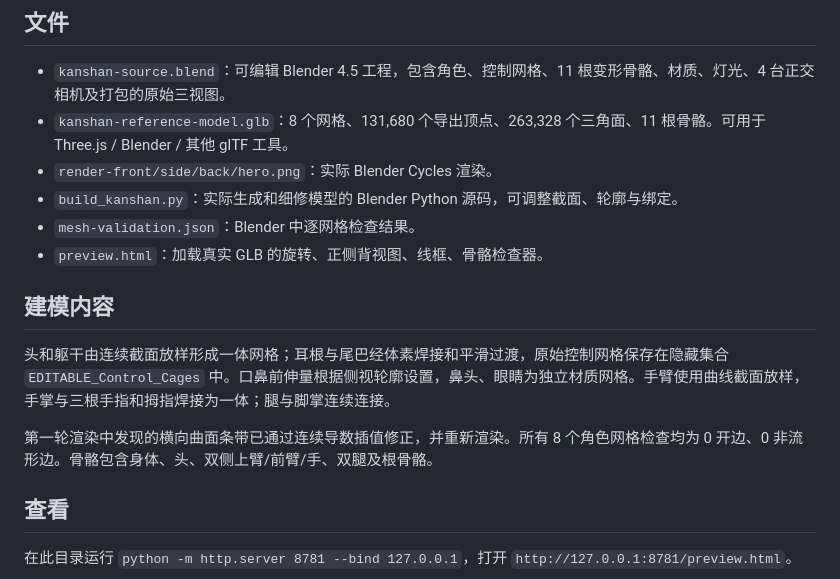
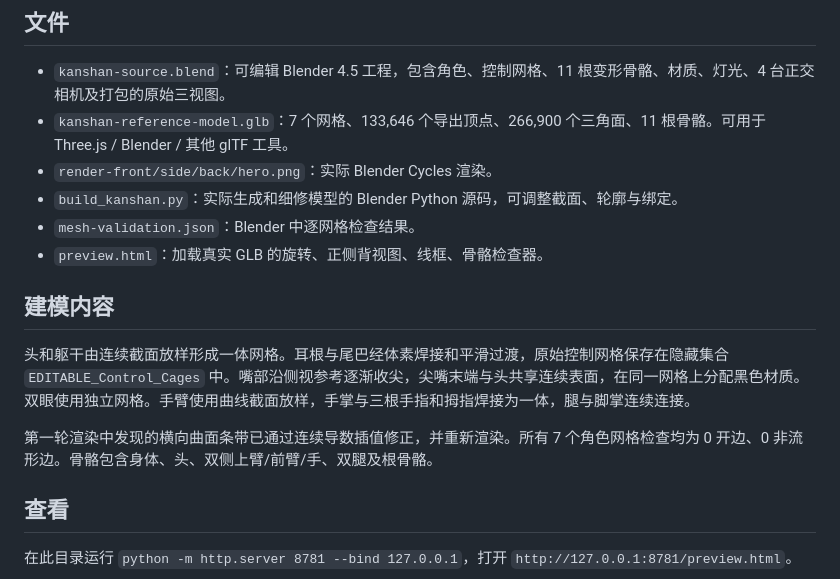
Before and after one commit to sgyh070804-create/zhihu-thinkspace, a Markdown page: assets/kanshan/README.md, the part around the change. Drawn GitHub-style.

Commit message:
fix(debate): shape Kanshan muzzle as one continuous surface

```diff
--- a/assets/kanshan/README.md
+++ b/assets/kanshan/README.md
@@ -5,7 +5,7 @@
 ## 文件
 
 - `kanshan-source.blend`：可编辑 Blender 4.5 工程，包含角色、控制网格、11 根变形骨骼、材质、灯光、4 台正交相机及打包的原始三视图。
-- `kanshan-reference-model.glb`：8 个网格、131,680 个导出顶点、263,328 个三角面、11 根骨骼。可用于 Three.js / Blender / 其他 glTF 工具。
+- `kanshan-reference-model.glb`：7 个网格、133,646 个导出顶点、266,900 个三角面、11 根骨骼。可用于 Three.js / Blender / 其他 glTF 工具。
 - `render-front/side/back/hero.png`：实际 Blender Cycles 渲染。
 - `build_kanshan.py`：实际生成和细修模型的 Blender Python 源码，可调整截面、轮廓与绑定。
 - `mesh-validation.json`：Blender 中逐网格检查结果。
@@ -13,9 +13,9 @@
 
 ## 建模内容
 
-头和躯干由连续截面放样形成一体网格；耳根与尾巴经体素焊接和平滑过渡，原始控制网格保存在隐藏集合 `EDITABLE_Control_Cages` 中。口鼻前伸量根据侧视轮廓设置，鼻头、眼睛为独立材质网格。手臂使用曲线截面放样，手掌与三根手指和拇指焊接为一体；腿与脚掌连续连接。
+头和躯干由连续截面放样形成一体网格。耳根与尾巴经体素焊接和平滑过渡，原始控制网格保存在隐藏集合 `EDITABLE_Control_Cages` 中。嘴部沿侧视参考逐渐收尖，尖嘴末端与头共享连续表面，在同一网格上分配黑色材质。双眼使用独立网格。手臂使用曲线截面放样，手掌与三根手指和拇指焊接为一体，腿与脚掌连续连接。
 
-第一轮渲染中发现的横向曲面条带已通过连续导数插值修正，并重新渲染。所有 8 个角色网格检查均为 0 开边、0 非流形边。骨骼包含身体、头、双侧上臂/前臂/手、双腿及根骨骼。
+第一轮渲染中发现的横向曲面条带已通过连续导数插值修正，并重新渲染。所有 7 个角色网格检查均为 0 开边、0 非流形边。骨骼包含身体、头、双侧上臂/前臂/手、双腿及根骨骼。
 
 ## 查看
 
```
Also changed, not shown: packages/debate-room/README.md (+1 -1 lines), assets/kanshan/render-back.png, assets/kanshan/render-front.png, assets/kanshan/render-hero.png, 9 other files.
